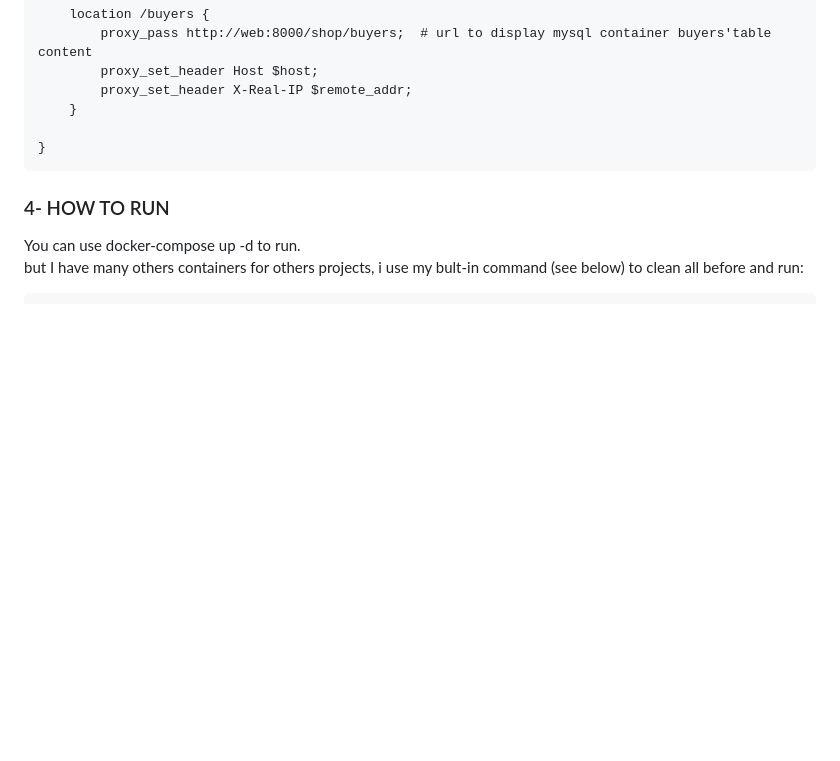
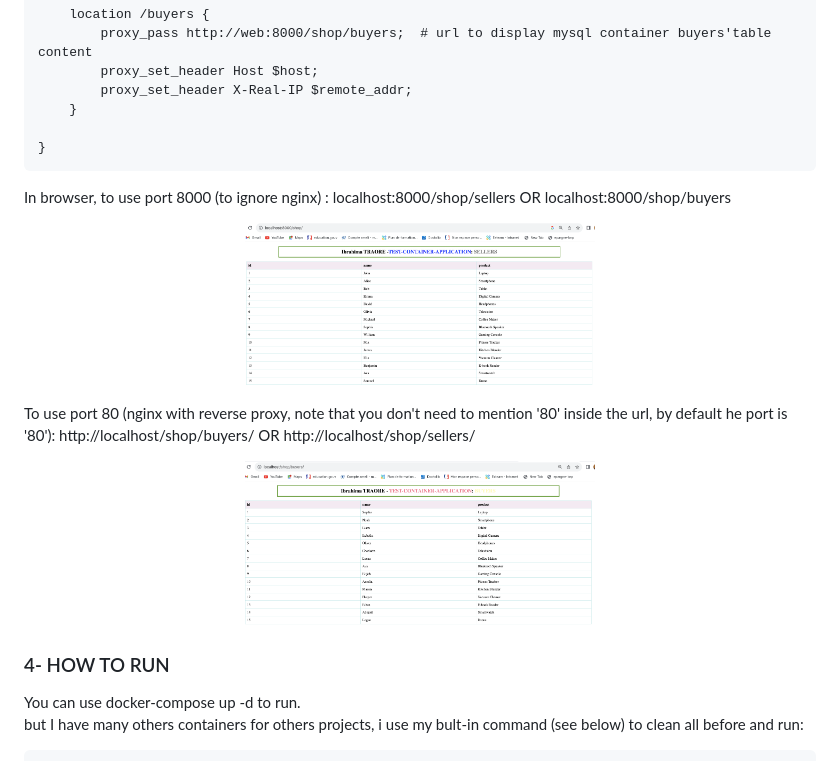
Before and after one commit to tresonance/ARTICLE_MYSQL_DJANGO_NGINX_DOCKER, a Markdown page: README.md, the part around the change. Rendered like a GitHub page; pictures changed too: images/image_rendu1.png (added), images/image_rendu2.png (added); blank space fills up the shorter version.

````diff
--- a/README.md
+++ b/README.md
@@ -145,6 +145,22 @@ server {
 }
 ```
 
+In browser, to use port 8000 (to ignore nginx) : localhost:8000/shop/sellers  OR localhost:8000/shop/buyers
+
+<p align="center">
+  <img src="./images/image_rendu1.png" width="350" alt="accessibility text">
+</p>
+
+To use port 80 (nginx with reverse proxy, note that you don't need to mention '80' inside the url, by default he port is '80'):  http://localhost/shop/buyers/    OR     http://localhost/shop/sellers/
+
+<p align="center">
+  <img src="./images/image_rendu2.png" width="350" alt="accessibility text">
+</p>
+
+
+
+
+
 <h3 style="color:red">4- HOW TO RUN</h3>
 You can use docker-compose up -d  to run.
 
````
Also changed, not shown: 1 other file.
